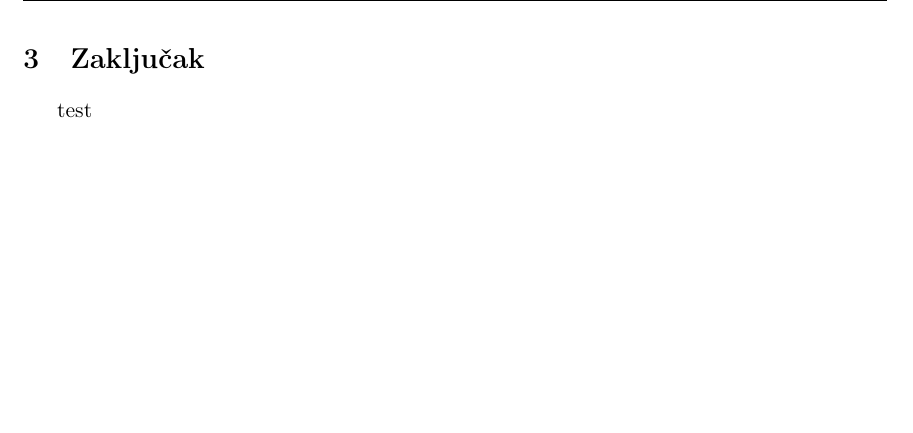
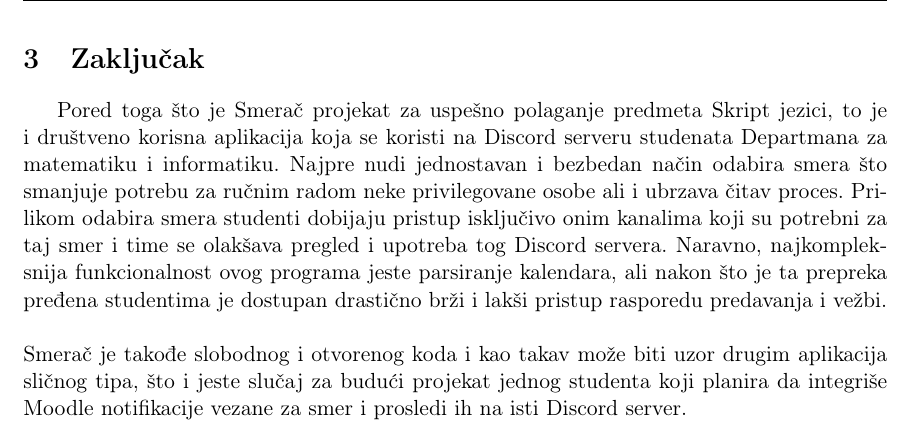
Before and after one commit to aleksasiriski/smerac, a LaTeX document (seminarskirad/smerac.tex): part of page 14 of 15, cut so that both start at the same text, the shorter picture padded with empty space. Compiled offline with pdfLaTeX.

Commit message:
zakljucak

```diff
--- a/seminarskirad/smerac.tex
+++ b/seminarskirad/smerac.tex
@@ -446,7 +446,9 @@ async def classesPerDayGraph(channel_name, week):
 \end{lstlisting}
 \newpage
 \section{Zaključak}
-test
+Pored toga što je Smerač projekat za uspešno polaganje predmeta Skript jezici, to je i društveno korisna aplikacija koja se koristi na Discord serveru studenata Departmana za matematiku i informatiku. Najpre nudi jednostavan i bezbedan način odabira smera što smanjuje potrebu za ručnim radom neke privilegovane osobe ali i ubrzava čitav proces. Prilikom odabira smera studenti dobijaju pristup isključivo onim kanalima koji su potrebni za taj smer i time se olakšava pregled i upotreba tog Discord servera. Naravno, najkompleksnija funkcionalnost ovog programa jeste parsiranje kalendara, ali nakon što je ta prepreka pređena studentima je dostupan drastično brži i lakši pristup rasporedu predavanja i vežbi.
+\\\\
+Smerač je takođe slobodnog i otvorenog koda i kao takav može biti uzor drugim aplikacija sličnog tipa, što i jeste slučaj za budući projekat jednog studenta koji planira da integriše Moodle notifikacije vezane za smer i prosledi ih na isti Discord server.
 \newpage
 
 \pagestyle{plain}
```
Also changed, not shown: seminarskirad/smerac.pdf.
